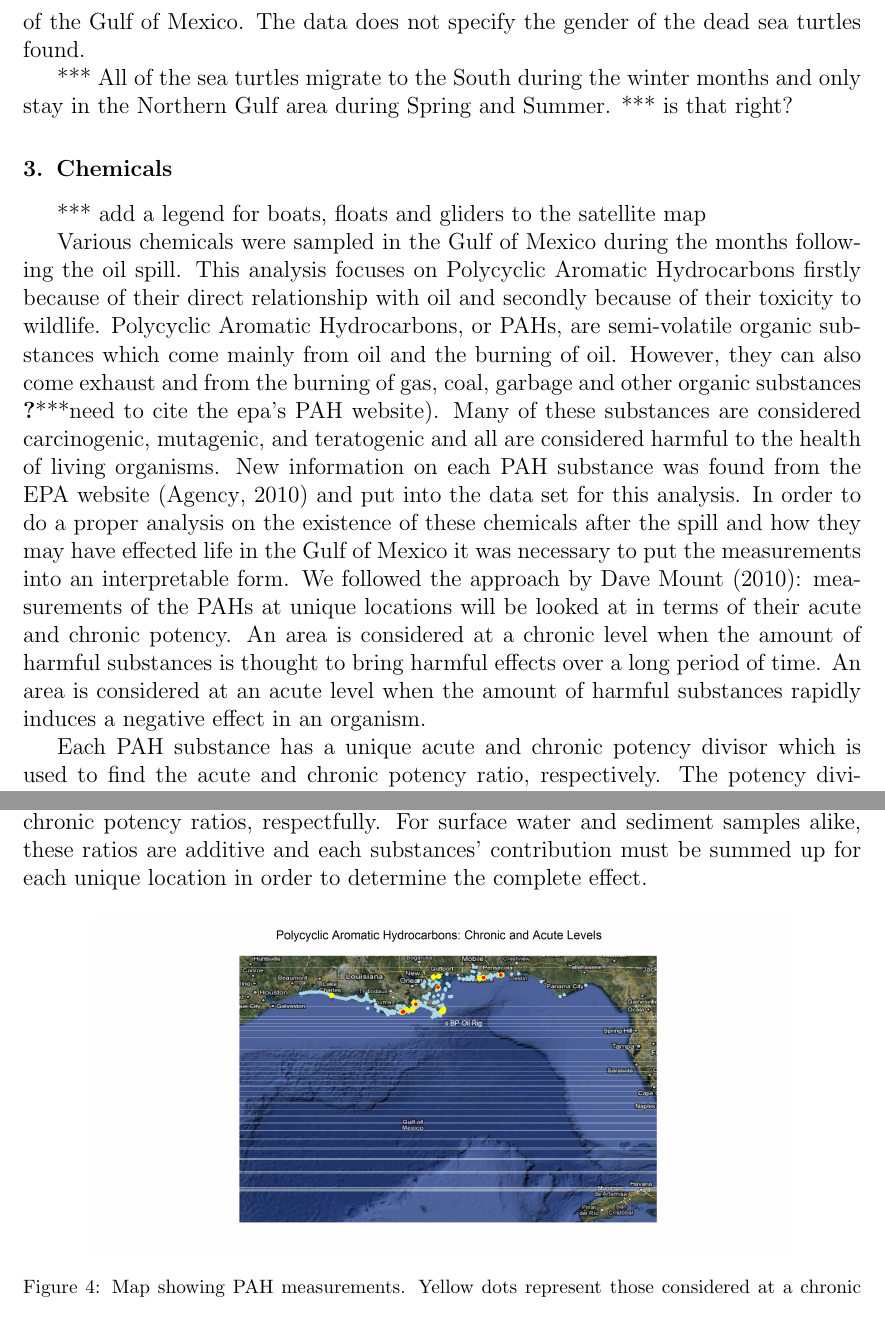
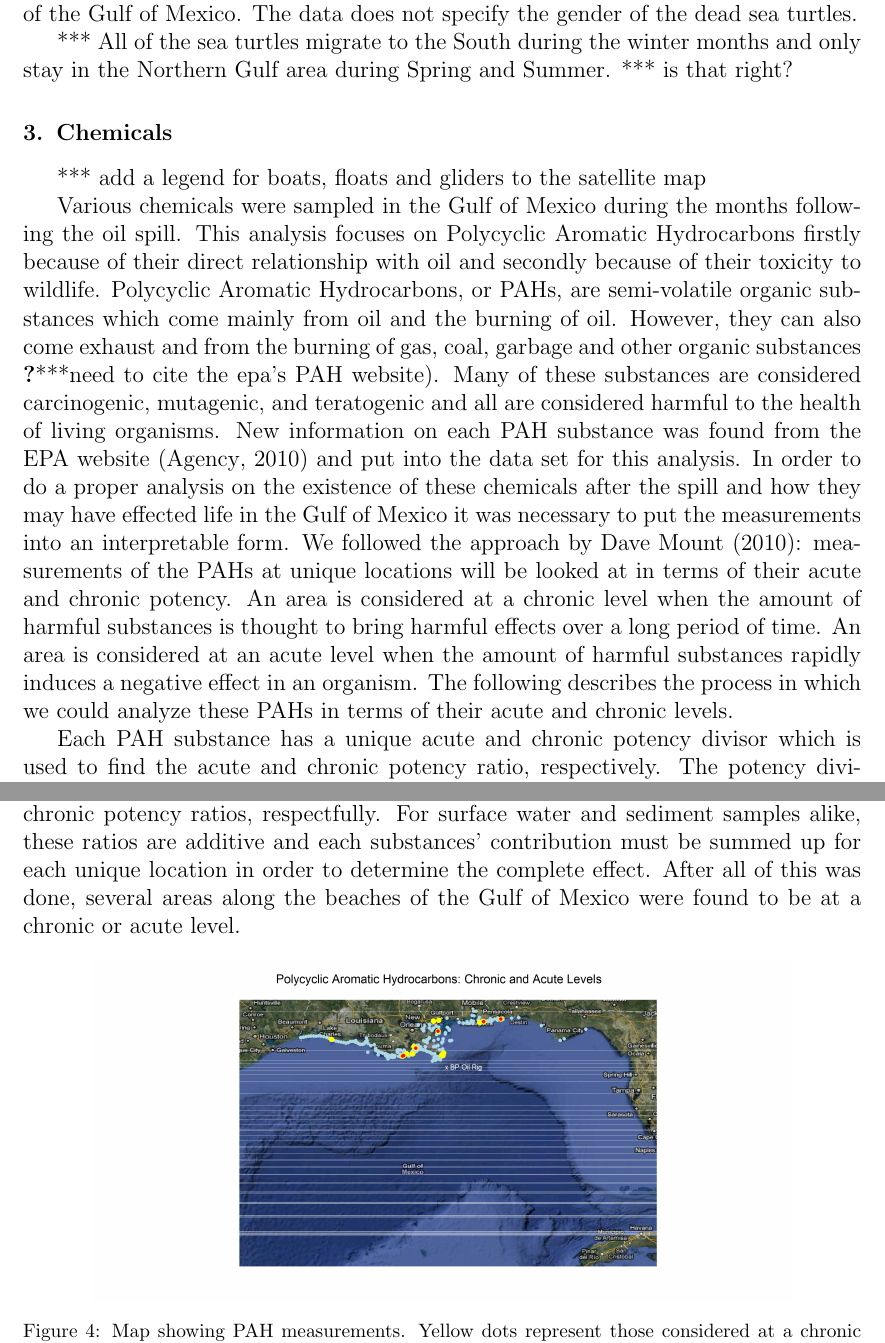
Before and after one commit to heike/csda-writeup, a LaTeX paper (isu.tex): two parts of pages 5 and 6 of 10, joined at a grey line, cut so that both start at the same text. Compiled offline with pdfLaTeX.

Commit message:
adding to some paragraphs, corrections

```diff
--- a/isu.tex
+++ b/isu.tex
@@ -101,15 +101,15 @@ Birds, sea turtles, and dolphins and whales had unique death patterns during the
    \label{turtles}
 \end{figure}
 
-Four species of sea turtles were found and identified during the data collection period, all of which are considered either threatened or endangered \citet{turtles}. These species are: Kemp's ridley, Hawksbill Sea Turtle, Green Sea Turtle, and Loggerhead Sea Turtle. Figure \ref{turtles} shows when and where these turtles were found and whether they were living or dead. Most dead turtles, of all species, were found along the shoreline. This is most evident among the Green Sea Turtle and Kemp's ridley. Most turtles that were found alive were found off the coast. There were two main areas on the coasts of Louisiana and Florida in which the bulk of live sea turtles were found. Very few turtles were found after September. The species with the greatest number of casualties found was Kemp's ridley, an endangered species which lives primarily in the Gulf of Mexico.  Female Kemp's ridleys, like other sea turtles, nest between May and July and lay their eggs on various beaches of the Gulf of Mexico. The data does not specify the gender of the dead sea turtles found.
+Four species of sea turtles were found and identified during the data collection period, all of which are considered either threatened or endangered \citet{turtles}. These species are: Kemp's ridley, Hawksbill Sea Turtle, Green Sea Turtle, and Loggerhead Sea Turtle. Figure \ref{turtles} shows when and where these turtles were found and whether they were living or dead. Most dead turtles, of all species, were found along the shoreline. This is most evident among the Green Sea Turtle and Kemp's ridley. Most turtles that were found alive were found off the coast. There were two main areas on the coasts of Louisiana and Florida in which the bulk of live sea turtles were found. Very few turtles were found after September. The species with the greatest number of casualties found was Kemp's ridley, an endangered species which lives primarily in the Gulf of Mexico.  Female Kemp's ridleys, like other sea turtles, nest between May and July and lay their eggs on various beaches of the Gulf of Mexico. The data does not specify the gender of the dead sea turtles.
 
 *** All of the sea turtles migrate to the South during the winter months and only stay in the Northern Gulf area during Spring and Summer. *** is that right?
 \section{Chemicals}
 *** add a legend for boats, floats and gliders to the satellite map
 
-Various chemicals were sampled in the Gulf of Mexico during the months following the oil spill. This analysis focuses on Polycyclic Aromatic Hydrocarbons firstly because of their direct relationship with oil and secondly because of their toxicity to wildlife. Polycyclic Aromatic Hydrocarbons, or PAHs, are semi-volatile organic substances which come mainly from oil and the burning of oil. However, they can also come exhaust and from the burning of gas, coal, garbage and other organic substances \cite(***need to cite the epa's PAH website).   Many of these substances are considered carcinogenic, mutagenic, and teratogenic and all are considered harmful to the health of living organisms. New information on each PAH substance was found from the EPA website  \citep{pah} and put into the data set for this analysis. In order to do a proper analysis on the existence of these chemicals after the spill and how they may have effected life in the Gulf of Mexico it was necessary to put the measurements into an interpretable form. We followed the approach by \citet{pah-benchmark}: measurements of the PAHs at unique locations will be looked at in terms of their acute and chronic potency. An area is considered at a chronic level when the amount of harmful substances is thought to bring harmful effects over a long period of time. An area is considered at an acute level when the amount of harmful substances rapidly induces a negative effect in an organism.
+Various chemicals were sampled in the Gulf of Mexico during the months following the oil spill. This analysis focuses on Polycyclic Aromatic Hydrocarbons firstly because of their direct relationship with oil and secondly because of their toxicity to wildlife. Polycyclic Aromatic Hydrocarbons, or PAHs, are semi-volatile organic substances which come mainly from oil and the burning of oil. However, they can also come exhaust and from the burning of gas, coal, garbage and other organic substances \cite(***need to cite the epa's PAH website).   Many of these substances are considered carcinogenic, mutagenic, and teratogenic and all are considered harmful to the health of living organisms. New information on each PAH substance was found from the EPA website  \citep{pah} and put into the data set for this analysis. In order to do a proper analysis on the existence of these chemicals after the spill and how they may have effected life in the Gulf of Mexico it was necessary to put the measurements into an interpretable form. We followed the approach by \citet{pah-benchmark}: measurements of the PAHs at unique locations will be looked at in terms of their acute and chronic potency. An area is considered at a chronic level when the amount of harmful substances is thought to bring harmful effects over a long period of time. An area is considered at an acute level when the amount of harmful substances rapidly induces a negative effect in an organism. The following describes the process in which we could analyze these PAHs in terms of their acute and chronic levels.
 
-Each PAH substance has a unique acute and chronic potency divisor which is used to find the acute and chronic potency ratio, respectively. The potency divisors, which are used in the calculations, can be thought of as the amount of the substance that can be considered dangerous by itself. So, each measured amount of a substance is divided by the chronic and acute potency divisors so that, at each location, we have a ratio of the danger. In other words, areas in which the sum of the chronic or acute ratios is greater or equal to 1 are considered at a chronic or acute level, respectively. For substances measured in water, the process was simple. The measured concentration of each substance for each unique location was multiplied by the Alkylation Multiplier. This number is given for each substance and was added to the chemicals data set. Multiplying by the Alkylation Multiplier gives the Alkyl Adjusted Concentration (ug/L). From there, each of these values are divided by the acute potency divisor and the chronic potency divisor to find the acute potency ratio and chronic potency ratio, respectfully. For substances measured in sediment, the amount of organic carbon for that area must also be used to find the acute and chronic potency ratios. Taking the organic carbon into consideration is important for sediment samples because, when it is present in the sediment, the PAHs bind to it, thus making the PAHs less toxic. Organic carbon, like any other substance, was measured at each location. These concentrations of organic carbon at each unique location were put into a separate data set. Then, the organic carbon data set and the PAH sediment data set could be horizontally merged by unique combinations of Latitude and Longitude. This is done so that each measured concentration of a PAH substance has an accurate corresponding organic carbon measurement. By dividing the original PAH concentrations by the organic carbon, we find the organic carbon normalized concentrations (ug/kg OC). From here, the process is the same as it was for PAH substances measured in water. We multiply by the Alkylation Multiplier and then divide by the acute and chronic potency divisors to obtain the acute and chronic potency ratios, respectfully. For surface water and sediment samples alike, these ratios are additive and each substances' contribution must be summed up for each unique location in order to determine the complete effect.
+Each PAH substance has a unique acute and chronic potency divisor which is used to find the acute and chronic potency ratio, respectively. The potency divisors, which are used in the calculations, can be thought of as the amount of the substance that can be considered dangerous by itself. So, each measured amount of a substance is divided by the chronic and acute potency divisors so that, at each location, we have a ratio of the danger. In other words, areas in which the sum of the chronic or acute ratios is greater or equal to 1 are considered at a chronic or acute level, respectively. For substances measured in water, the process was simple. The measured concentration of each substance for each unique location was multiplied by the Alkylation Multiplier. This number is given for each substance and was added to the chemicals data set. Multiplying by the Alkylation Multiplier gives the Alkyl Adjusted Concentration (ug/L). From there, each of these values are divided by the acute potency divisor and the chronic potency divisor to find the acute potency ratio and chronic potency ratio, respectfully. For substances measured in sediment, the amount of organic carbon for that area must also be used to find the acute and chronic potency ratios. Taking the organic carbon into consideration is important for sediment samples because, when it is present in the sediment, the PAHs bind to it, thus making the PAHs less toxic. Organic carbon, like any other substance, was measured at each location. These concentrations of organic carbon at each unique location were put into a separate data set. Then, the organic carbon data set and the PAH sediment data set could be horizontally merged by unique combinations of Latitude and Longitude. This is done so that each measured concentration of a PAH substance has an accurate corresponding organic carbon measurement. By dividing the original PAH concentrations by the organic carbon, we find the organic carbon normalized concentrations (ug/kg OC). From here, the process is the same as it was for PAH substances measured in water. We multiply by the Alkylation Multiplier and then divide by the acute and chronic potency divisors to obtain the acute and chronic potency ratios, respectfully. For surface water and sediment samples alike, these ratios are additive and each substances' contribution must be summed up for each unique location in order to determine the complete effect. After all of this was done, several areas along the beaches of the Gulf of Mexico were found to be at a chronic or acute level.
 
 \begin{figure}[htbp] %  figure placement: here, top, bottom, or page
    \centering
```
Also changed, not shown: isu.tex (4 more changed lines).
